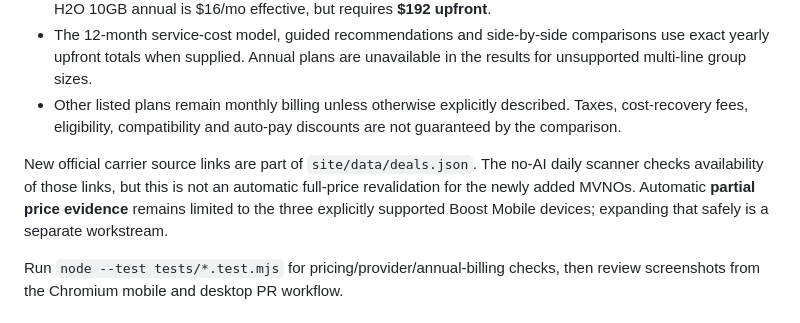
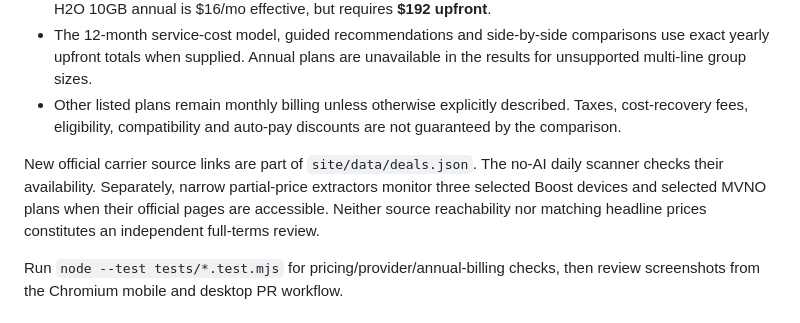
Before and after one commit to gcd231983/five-bars, a Markdown page: README.md, the part around the change. GitHub-like rendering.

Commit message:
Align MVNO documentation with scoped current price checks and limitations

```diff
--- a/README.md
+++ b/README.md
@@ -149,7 +149,7 @@ Five Bars now lists **38 wireless plans from 18 providers** across the major und
 - The 12-month service-cost model, guided recommendations and side-by-side comparisons use exact yearly upfront totals when supplied. Annual plans are unavailable in the results for unsupported multi-line group sizes.
 - Other listed plans remain monthly billing unless otherwise explicitly described. Taxes, cost-recovery fees, eligibility, compatibility and auto-pay discounts are not guaranteed by the comparison.
 
-New official carrier source links are part of `site/data/deals.json`. The no-AI daily scanner checks availability of those links, but this is not an automatic full-price revalidation for the newly added MVNOs. Automatic **partial price evidence** remains limited to the three explicitly supported Boost Mobile devices; expanding that safely is a separate workstream.
+New official carrier source links are part of `site/data/deals.json`. The no-AI daily scanner checks their availability. Separately, narrow partial-price extractors monitor three selected Boost devices and selected MVNO plans when their official pages are accessible. Neither source reachability nor matching headline prices constitutes an independent full-terms review.
 
 Run `node --test tests/*.test.mjs` for pricing/provider/annual-billing checks, then review screenshots from the Chromium mobile and desktop PR workflow.
 
```
